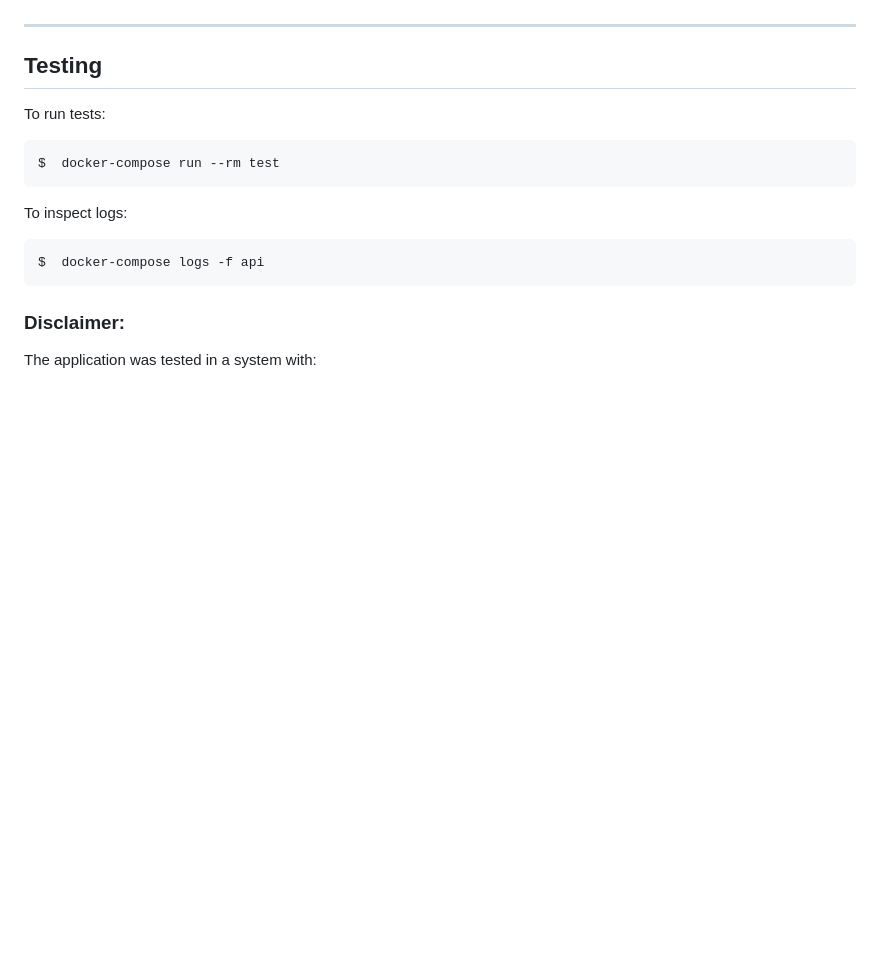
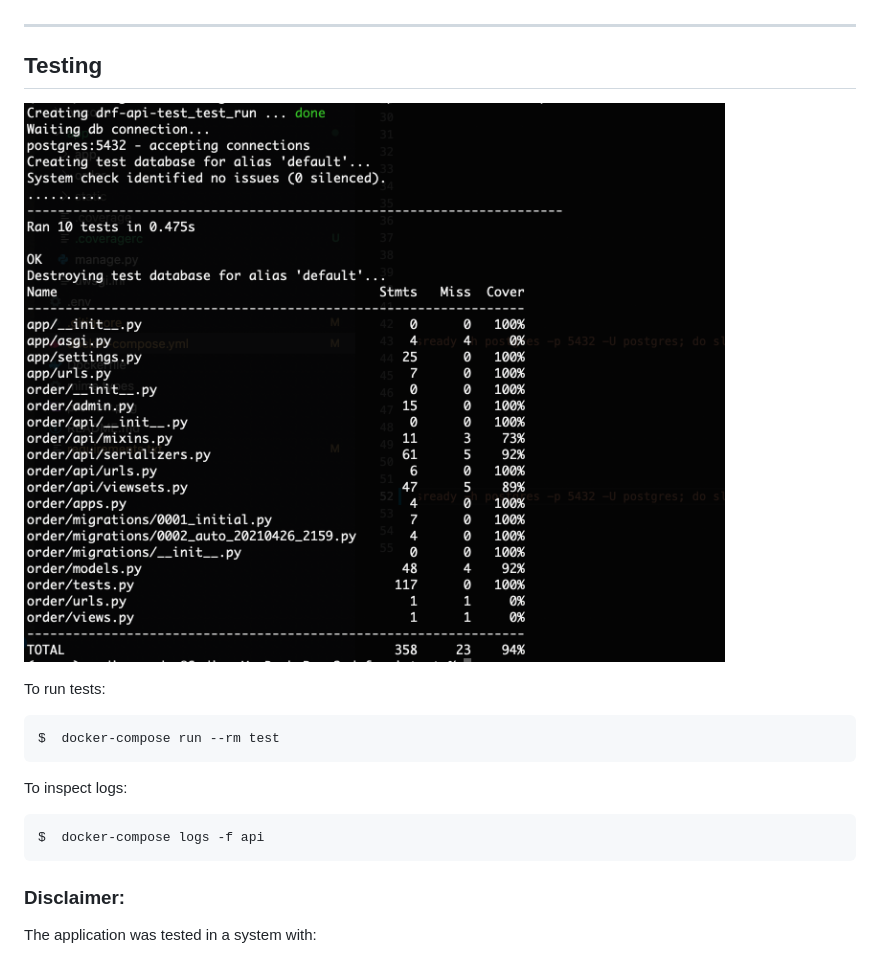
Before and after one commit to msadig/drf-api-test, a Markdown page: README.md, the part around the change. GitHub-like rendering; pictures changed too: coverage.png (added); blank space fills up the shorter version.

Commit message:
coverage report added

````diff
--- a/README.md
+++ b/README.md
@@ -91,6 +91,8 @@ Now, you can access the application from your browser in the addresses listed be
 
 ## Testing
 
+![DRF-API](coverage.png)
+
 To run tests:
 
 ```bash
````
Also changed, not shown: 4 other files.
